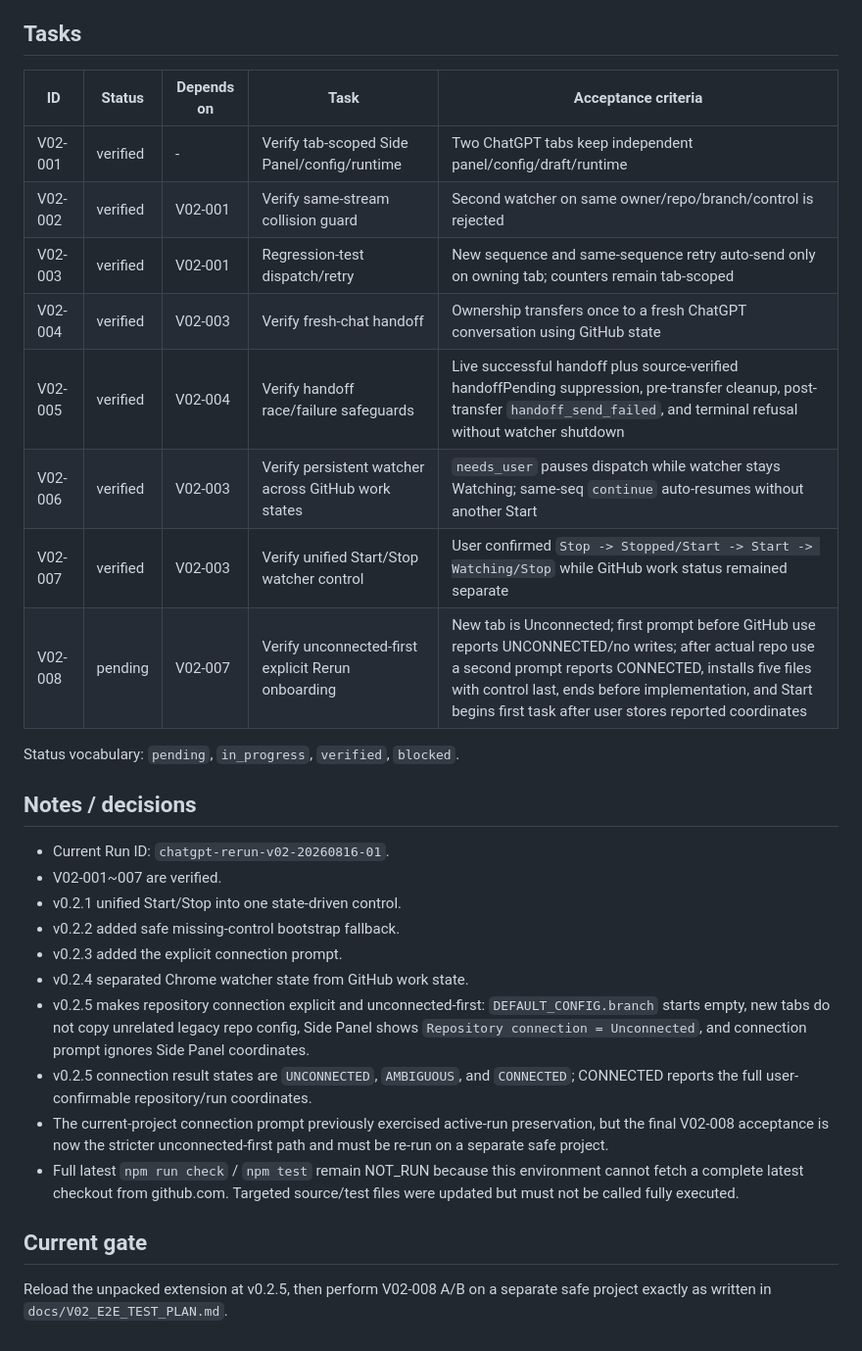
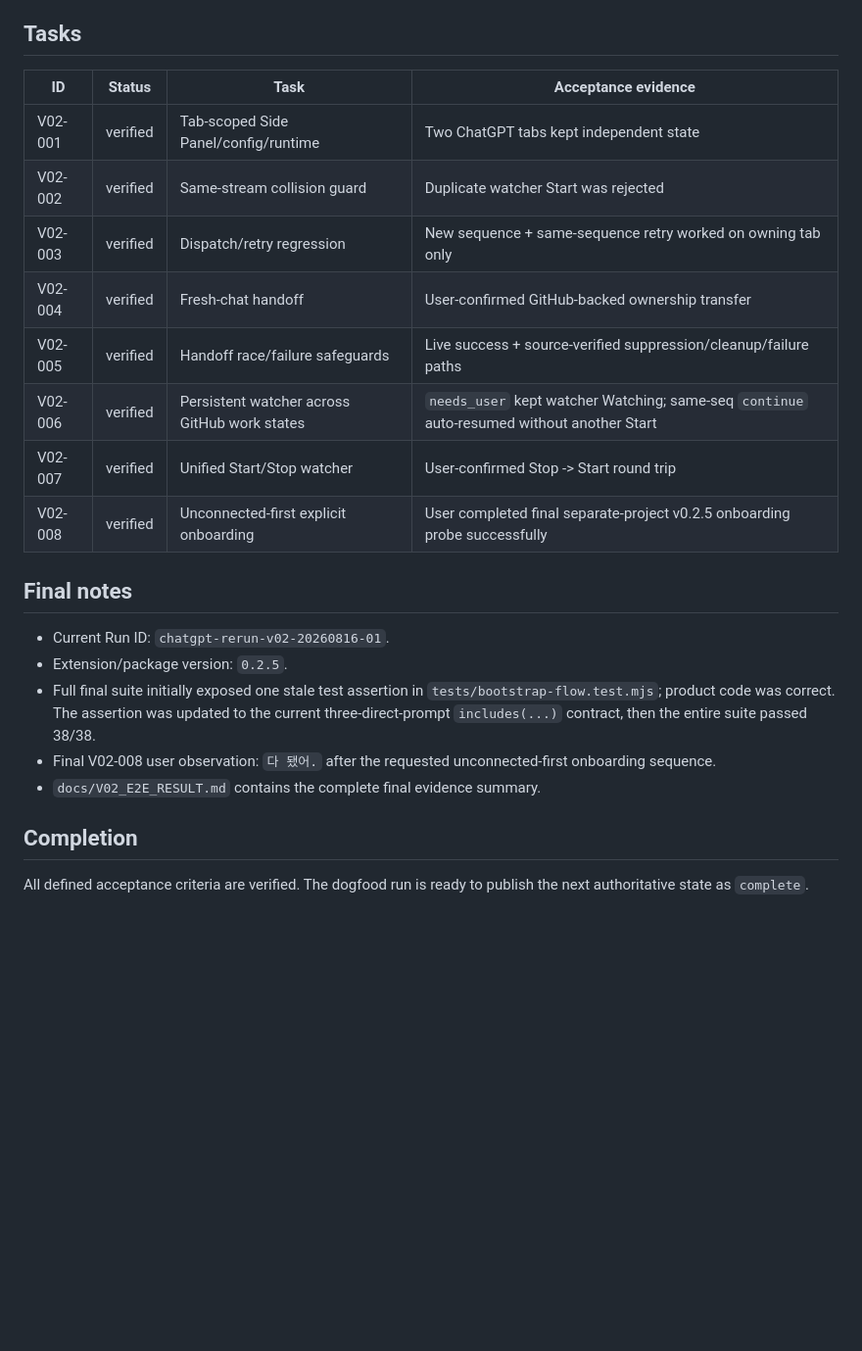
Before and after one commit to Kaetaeru/chatgpt-rerun-extension, a Markdown page: .chatgpt-rerun/PLAN.md, the part around one of its changes. Shown at 98% size. Rendered like a GitHub page; blank space fills up the shorter version.

```diff
--- a/.chatgpt-rerun/PLAN.md
+++ b/.chatgpt-rerun/PLAN.md
@@ -48,32 +48,25 @@ Validate ChatGPT Rerun v0.2.x after the architecture evolved to independent per-
 
 ## Tasks
 
-| ID | Status | Depends on | Task | Acceptance criteria |
-|---|---|---|---|---|
-| V02-001 | verified | - | Verify tab-scoped Side Panel/config/runtime | Two ChatGPT tabs keep independent panel/config/draft/runtime |
-| V02-002 | verified | V02-001 | Verify same-stream collision guard | Second watcher on same owner/repo/branch/control is rejected |
-| V02-003 | verified | V02-001 | Regression-test dispatch/retry | New sequence and same-sequence retry auto-send only on owning tab; counters remain tab-scoped |
-| V02-004 | verified | V02-003 | Verify fresh-chat handoff | Ownership transfers once to a fresh ChatGPT conversation using GitHub state |
-| V02-005 | verified | V02-004 | Verify handoff race/failure safeguards | Live successful handoff plus source-verified handoffPending suppression, pre-transfer cleanup, post-transfer `handoff_send_failed`, and terminal refusal without watcher shutdown |
-| V02-006 | verified | V02-003 | Verify persistent watcher across GitHub work states | `needs_user` pauses dispatch while watcher stays Watching; same-seq `continue` auto-resumes without another Start |
-| V02-007 | verified | V02-003 | Verify unified Start/Stop watcher control | User confirmed `Stop -> Stopped/Start -> Start -> Watching/Stop` while GitHub work status remained separate |
-| V02-008 | pending | V02-007 | Verify unconnected-first explicit Rerun onboarding | New tab is Unconnected; first prompt before GitHub use reports UNCONNECTED/no writes; after actual repo use a second prompt reports CONNECTED, installs five files with control last, ends before implementation, and Start begins first task after user stores reported coordinates |
+| ID | Status | Task | Acceptance evidence |
+|---|---|---|---|
+| V02-001 | verified | Tab-scoped Side Panel/config/runtime | Two ChatGPT tabs kept independent state |
+| V02-002 | verified | Same-stream collision guard | Duplicate watcher Start was rejected |
+| V02-003 | verified | Dispatch/retry regression | New sequence + same-sequence retry worked on owning tab only |
+| V02-004 | verified | Fresh-chat handoff | User-confirmed GitHub-backed ownership transfer |
+| V02-005 | verified | Handoff race/failure safeguards | Live success + source-verified suppression/cleanup/failure paths |
+| V02-006 | verified | Persistent watcher across GitHub work states | `needs_user` kept watcher Watching; same-seq `continue` auto-resumed without another Start |
+| V02-007 | verified | Unified Start/Stop watcher | User-confirmed Stop -> Start round trip |
+| V02-008 | verified | Unconnected-first explicit onboarding | User completed final separate-project v0.2.5 onboarding probe successfully |
 
-Status vocabulary: `pending`, `in_progress`, `verified`, `blocked`.
-
-## Notes / decisions
+## Final notes
 
 - Current Run ID: `chatgpt-rerun-v02-20260816-01`.
-- V02-001~007 are verified.
-- v0.2.1 unified Start/Stop into one state-driven control.
-- v0.2.2 added safe missing-control bootstrap fallback.
-- v0.2.3 added the explicit connection prompt.
-- v0.2.4 separated Chrome watcher state from GitHub work state.
-- v0.2.5 makes repository connection explicit and unconnected-first: `DEFAULT_CONFIG.branch` starts empty, new tabs do not copy unrelated legacy repo config, Side Panel shows `Repository connection = Unconnected`, and connection prompt ignores Side Panel coordinates.
-- v0.2.5 connection result states are `UNCONNECTED`, `AMBIGUOUS`, and `CONNECTED`; CONNECTED reports the full user-confirmable repository/run coordinates.
-- The current-project connection prompt previously exercised active-run preservation, but the final V02-008 acceptance is now the stricter unconnected-first path and must be re-run on a separate safe project.
-- Full latest `npm run check` / `npm test` remain NOT_RUN because this environment cannot fetch a complete latest checkout from github.com. Targeted source/test files were updated but must not be called fully executed.
+- Extension/package version: `0.2.5`.
+- Full final suite initially exposed one stale test assertion in `tests/bootstrap-flow.test.mjs`; product code was correct. The assertion was updated to the current three-direct-prompt `includes(...)` contract, then the entire suite passed 38/38.
+- Final V02-008 user observation: `다 됐어.` after the requested unconnected-first onboarding sequence.
+- `docs/V02_E2E_RESULT.md` contains the complete final evidence summary.
 
-## Current gate
+## Completion
 
-Reload the unpacked extension at v0.2.5, then perform V02-008 A/B on a separate safe project exactly as written in `docs/V02_E2E_TEST_PLAN.md`.
+All defined acceptance criteria are verified. The dogfood run is ready to publish the next authoritative state as `complete`.
```
Also changed, not shown: other parts of .chatgpt-rerun/PLAN.md (+22 -22 lines).
